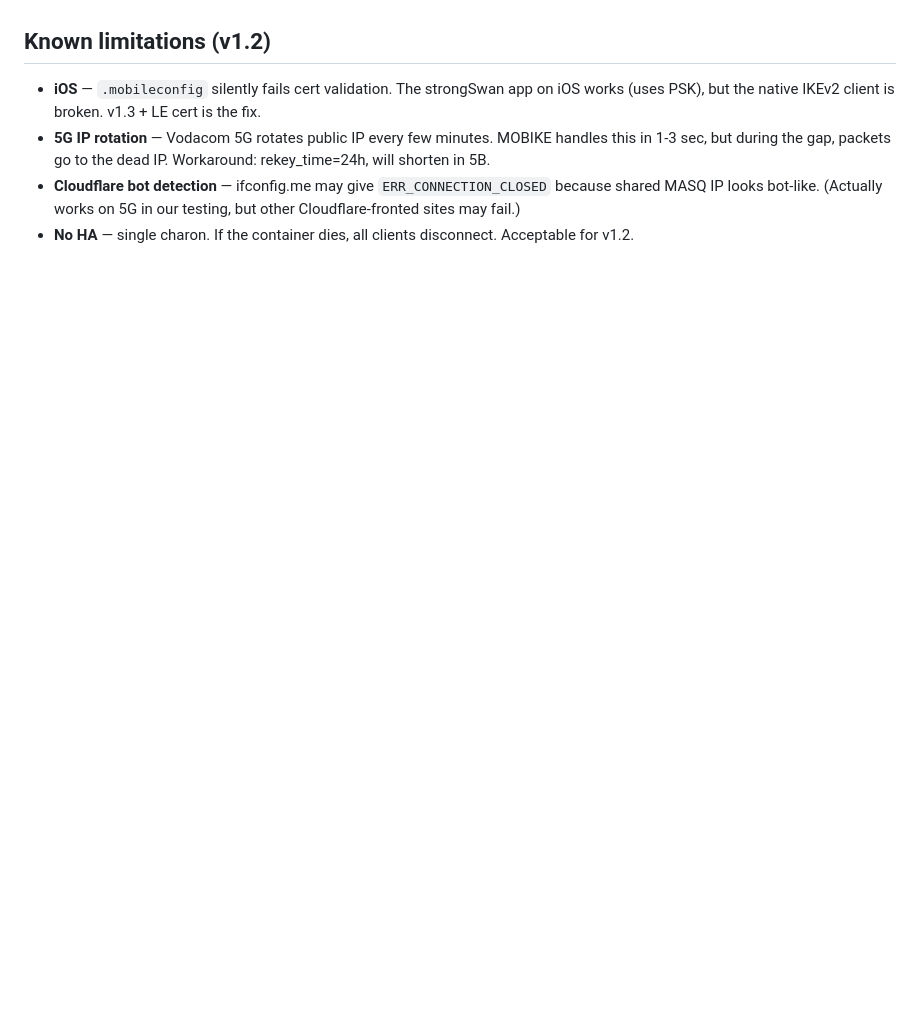
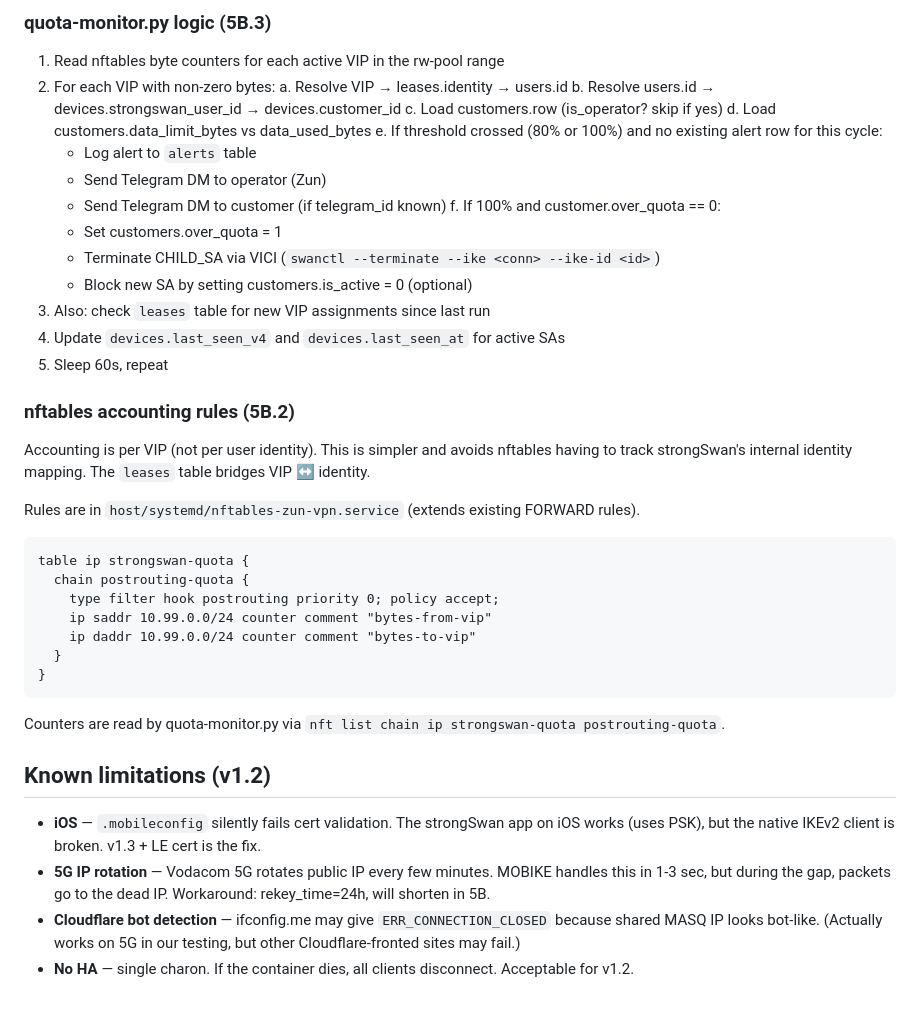
Before and after one commit to Dippie-WP/databyte-Ikev2, a Markdown page: docs/ARCHITECTURE.md, the part around one of its changes. Drawn GitHub-style; blank space fills up the shorter version.

````diff
--- a/docs/ARCHITECTURE.md
+++ b/docs/ARCHITECTURE.md
@@ -96,3 +171,41 @@ Upstream attr-sql doesn't enforce hard pinning. The pattern we use: pre-insert t
+### quota-monitor.py logic (5B.3)
+
+1. Read nftables byte counters for each active VIP in the rw-pool range
+2. For each VIP with non-zero bytes:
+   a. Resolve VIP → leases.identity → users.id
+   b. Resolve users.id → devices.strongswan_user_id → devices.customer_id
+   c. Load customers.row (is_operator? skip if yes)
+   d. Load customers.data_limit_bytes vs data_used_bytes
+   e. If threshold crossed (80% or 100%) and no existing alert row for this cycle:
+      - Log alert to `alerts` table
+      - Send Telegram DM to operator (Zun)
+      - Send Telegram DM to customer (if telegram_id known)
+   f. If 100% and customer.over_quota == 0:
+      - Set customers.over_quota = 1
+      - Terminate CHILD_SA via VICI (`swanctl --terminate --ike <conn> --ike-id <id>`)
+      - Block new SA by setting customers.is_active = 0 (optional)
+3. Also: check `leases` table for new VIP assignments since last run
+4. Update `devices.last_seen_v4` and `devices.last_seen_at` for active SAs
+5. Sleep 60s, repeat
+
+### nftables accounting rules (5B.2)
+
+Accounting is per VIP (not per user identity). This is simpler and avoids nftables having to track strongSwan's internal identity mapping. The `leases` table bridges VIP ↔ identity.
+
+Rules are in `host/systemd/nftables-zun-vpn.service` (extends existing FORWARD rules).
+
+```
+table ip strongswan-quota {
+  chain postrouting-quota {
+    type filter hook postrouting priority 0; policy accept;
+    ip saddr 10.99.0.0/24 counter comment "bytes-from-vip"
+    ip daddr 10.99.0.0/24 counter comment "bytes-to-vip"
+  }
+}
+```
+
+Counters are read by quota-monitor.py via `nft list chain ip strongswan-quota postrouting-quota`.
+
 ## Known limitations (v1.2)
 
 - **iOS** — `.mobileconfig` silently fails cert validation. The strongSwan app on iOS works (uses PSK), but the native IKEv2 client is broken. v1.3 + LE cert is the fix.
````
Also changed, not shown: other parts of docs/ARCHITECTURE.md (+75 -0 lines).
